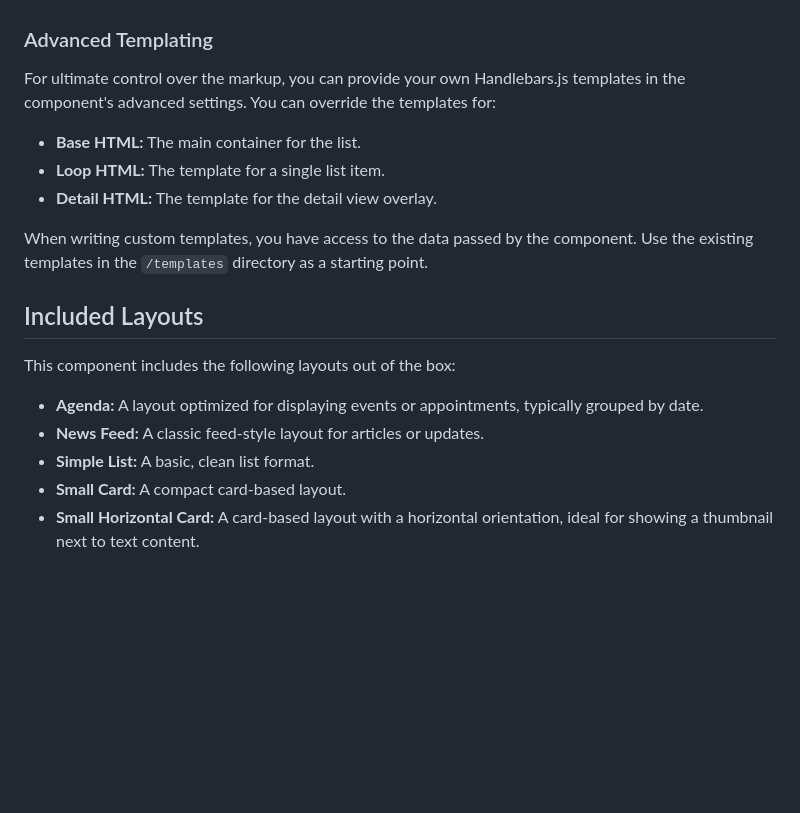
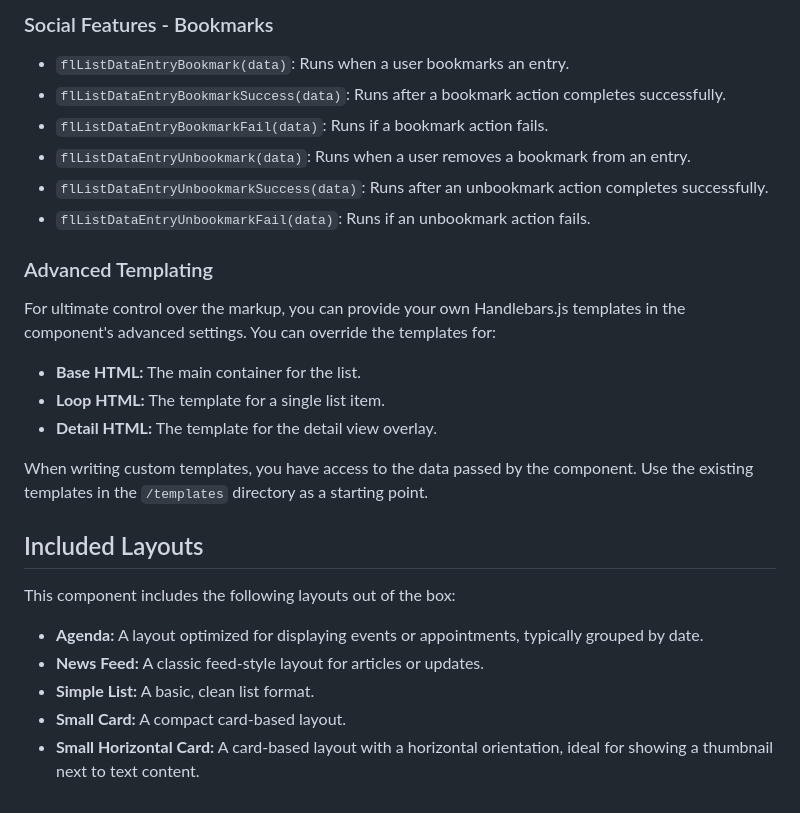
Before and after one commit to Fliplet/fliplet-widget-dynamic-lists, a Markdown page: README.md, the part around the change printed below. Rendered like a GitHub page; blank space fills up the shorter version.

```diff
--- a/README.md
+++ b/README.md
@@ -85,11 +129,19 @@ Fliplet.Hooks.on('flListDataAfterGetData', function (data) {
+### Social Features - Bookmarks
+
+- `flListDataEntryBookmark(data)`: Runs when a user bookmarks an entry.
+- `flListDataEntryBookmarkSuccess(data)`: Runs after a bookmark action completes successfully.
+- `flListDataEntryBookmarkFail(data)`: Runs if a bookmark action fails.
+- `flListDataEntryUnbookmark(data)`: Runs when a user removes a bookmark from an entry.
+- `flListDataEntryUnbookmarkSuccess(data)`: Runs after an unbookmark action completes successfully.
+- `flListDataEntryUnbookmarkFail(data)`: Runs if an unbookmark action fails.
 
 ### Advanced Templating
 
 For ultimate control over the markup, you can provide your own Handlebars.js templates in the component's advanced settings. You can override the templates for:
 
--   **Base HTML:** The main container for the list.
--   **Loop HTML:** The template for a single list item.
--   **Detail HTML:** The template for the detail view overlay.
+- **Base HTML:** The main container for the list.
+- **Loop HTML:** The template for a single list item.
+- **Detail HTML:** The template for the detail view overlay.
 
 When writing custom templates, you have access to the data passed by the component. Use the existing templates in the `/templates` directory as a starting point.
 
@@ -97,8 +149,8 @@ When writing custom templates, you have access to the data passed by the compone
 
 This component includes the following layouts out of the box:
 
--   **Agenda:** A layout optimized for displaying events or appointments, typically grouped by date.
--   **News Feed:** A classic feed-style layout for articles or updates.
--   **Simple List:** A basic, clean list format.
--   **Small Card:** A compact card-based layout.
--   **Small Horizontal Card:** A card-based layout with a horizontal orientation, ideal for showing a thumbnail next to text content.
+- **Agenda:** A layout optimized for displaying events or appointments, typically grouped by date.
+- **News Feed:** A classic feed-style layout for articles or updates.
+- **Simple List:** A basic, clean list format.
+- **Small Card:** A compact card-based layout.
+- **Small Horizontal Card:** A card-based layout with a horizontal orientation, ideal for showing a thumbnail next to text content.
```
Also changed, not shown: other parts of README.md (+58 -14 lines).
